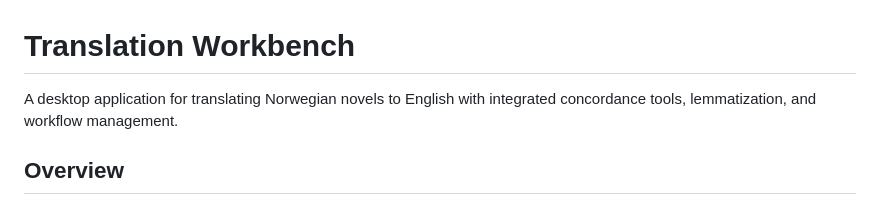
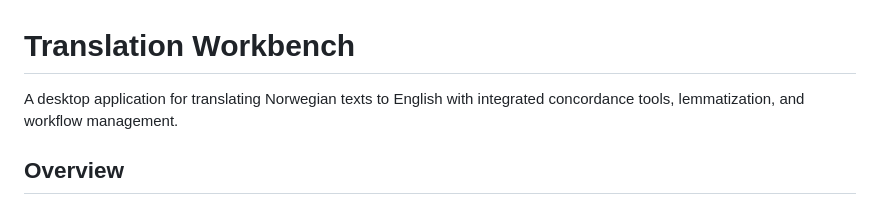
Before and after one commit to KevinGosling/Translation_Workbench, a Markdown page: README.md, the part around the change. Drawn GitHub-style.

```diff
--- a/README.md
+++ b/README.md
@@ -1,6 +1,6 @@
 # Translation Workbench
 
-A desktop application for translating Norwegian novels to English with integrated concordance tools, lemmatization, and workflow management.
+A desktop application for translating Norwegian texts to English with integrated concordance tools, lemmatization, and workflow management.
 
 ## Overview
 
```
